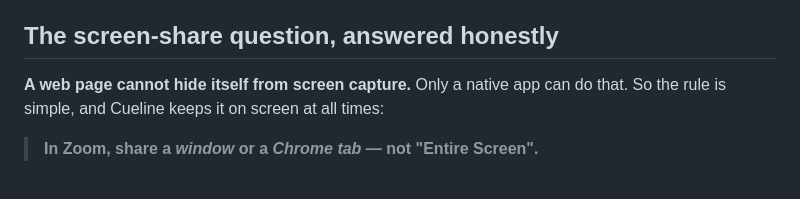
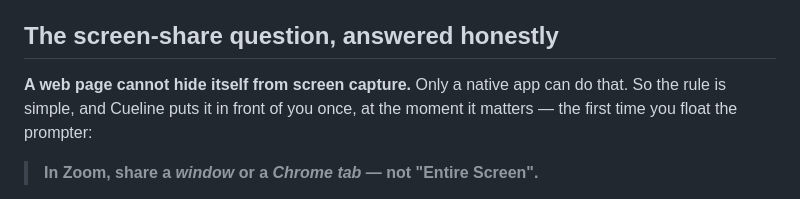
Before and after one commit to ihelfrich/cueline, a Markdown page: README.md, the part around the change. Drawn GitHub-style.

Commit message:
Correct a README claim the redesign made false
The permanent share-warning stripe is gone, replaced by a one-time pre-flight
at the moment of floating, so 'keeps it on screen at all times' was no longer
true. It was also never true below 900px, where the stripe was display:none.

```diff
--- a/README.md
+++ b/README.md
@@ -35,7 +35,8 @@ picks you back up when you return to the script.
 ## The screen-share question, answered honestly
 
 **A web page cannot hide itself from screen capture.** Only a native app can do
-that. So the rule is simple, and Cueline keeps it on screen at all times:
+that. So the rule is simple, and Cueline puts it in front of you once, at the
+moment it matters — the first time you float the prompter:
 
 > **In Zoom, share a _window_ or a _Chrome tab_ — not "Entire Screen".**
 
```
